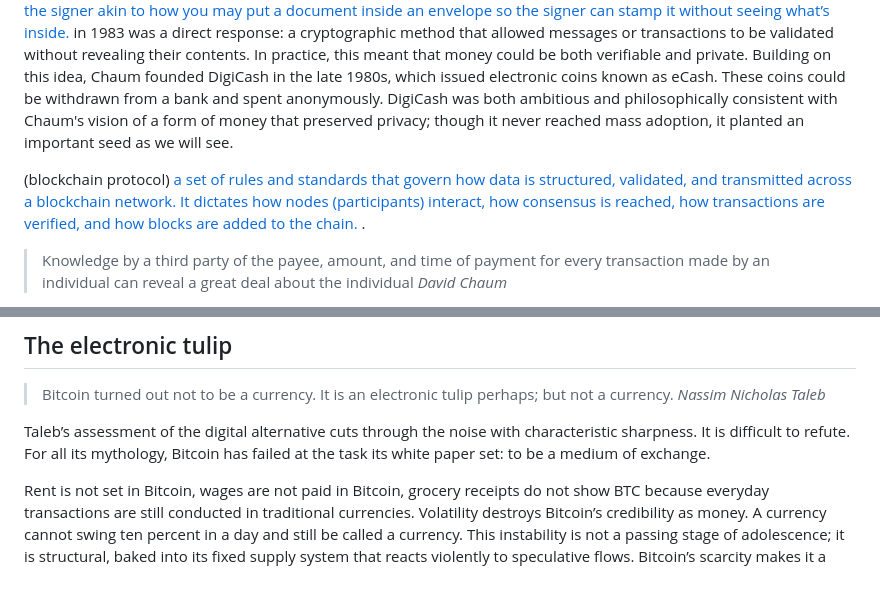
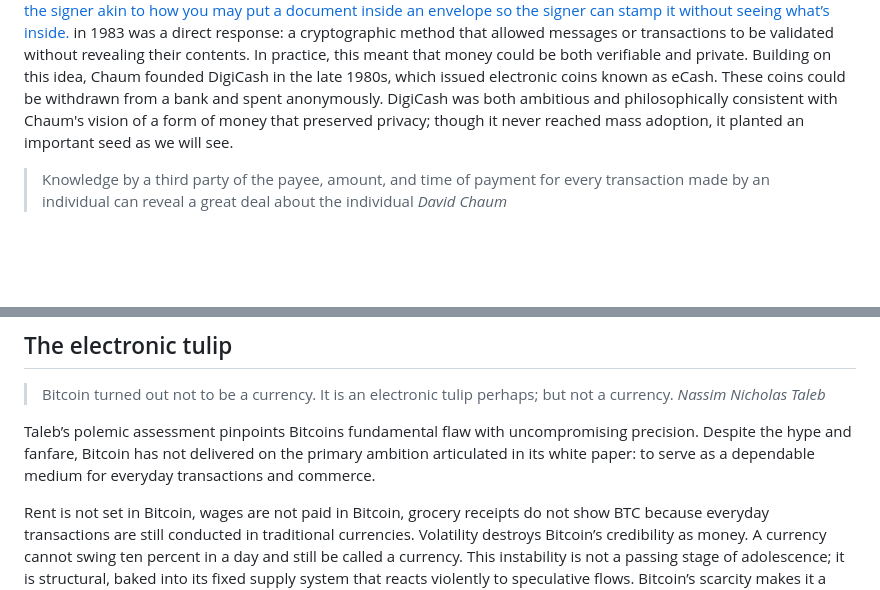
Before and after one commit to psyss24/psyss24.github.io, a Markdown page: posts/bitcoin.md, 2 parts joined by grey strips. Drawn GitHub-style; blank space fills up the shorter version.

```diff
--- a/posts/bitcoin.md
+++ b/posts/bitcoin.md
@@ -15,7 +15,6 @@ Exchanges bridge Bitcoin with traditional money, but in doing so they reintroduc
 
 The roots of Bitcoin stretch back to David Chaum in the early 1980s. Chaum worried that as society digitised, financial transactions would become a near perfect tool of surveillance as it could provide states and corporations the ability to trace every purchase and payment. His invention of (blind signatures)[A blind signature is a cryptographic technique that allows someone to get a message signed by another party without revealing the content of the message itself to the signer akin to how you may put a document inside an envelope so the signer can stamp it without seeing what’s inside.](#) in 1983 was a direct response: a cryptographic method that allowed messages or transactions to be validated without revealing their contents. In practice, this meant that money could be both verifiable and private. Building on this idea, Chaum founded DigiCash in the late 1980s, which issued electronic coins known as eCash. These coins could be withdrawn from a bank and spent anonymously. DigiCash was both ambitious and philosophically consistent with Chaum's vision of a form of money that preserved privacy; though it never reached mass adoption, it planted an important seed as we will see.
 
-(blockchain protocol)[ a set of rules and standards that govern how data is structured, validated, and transmitted across a blockchain network. It dictates how nodes (participants) interact, how consensus is reached, how transactions are verified, and how blocks are added to the chain. ](#).
 
 > Knowledge by a third party of the payee, amount, and time of payment for every transaction made by an individual can reveal a great deal about the individual
 > <cite>David Chaum
@@ -81,7 +80,7 @@ Bitcoin had grown into a $2.4 trillion market. It was no longer just a cypherpun
 > Bitcoin turned out not to be a currency. It is an electronic tulip perhaps; but not a currency.
 > <cite>Nassim Nicholas Taleb
 
-Taleb’s assessment of the digital alternative cuts through the noise with characteristic sharpness. It is difficult to refute. For all its mythology, Bitcoin has failed at the task its white paper set: to be a medium of exchange.
+Taleb’s polemic assessment pinpoints Bitcoins fundamental flaw with uncompromising precision. Despite the hype and fanfare, Bitcoin has not delivered on the primary ambition articulated in its white paper: to serve as a dependable medium for everyday transactions and commerce.
 
 Rent is not set in Bitcoin, wages are not paid in Bitcoin, grocery receipts do not show BTC because everyday transactions are still conducted in traditional currencies. Volatility destroys Bitcoin’s credibility as money. A currency cannot swing ten percent in a day and still be called a currency. This instability is not a passing stage of adolescence; it is structural, baked into its fixed supply system that reacts violently to speculative flows. Bitcoin’s scarcity makes it a playground for traders rather than a foundation for commerce.
 
```
Also changed, not shown: other parts of posts/bitcoin.md (+1 -1 lines).
